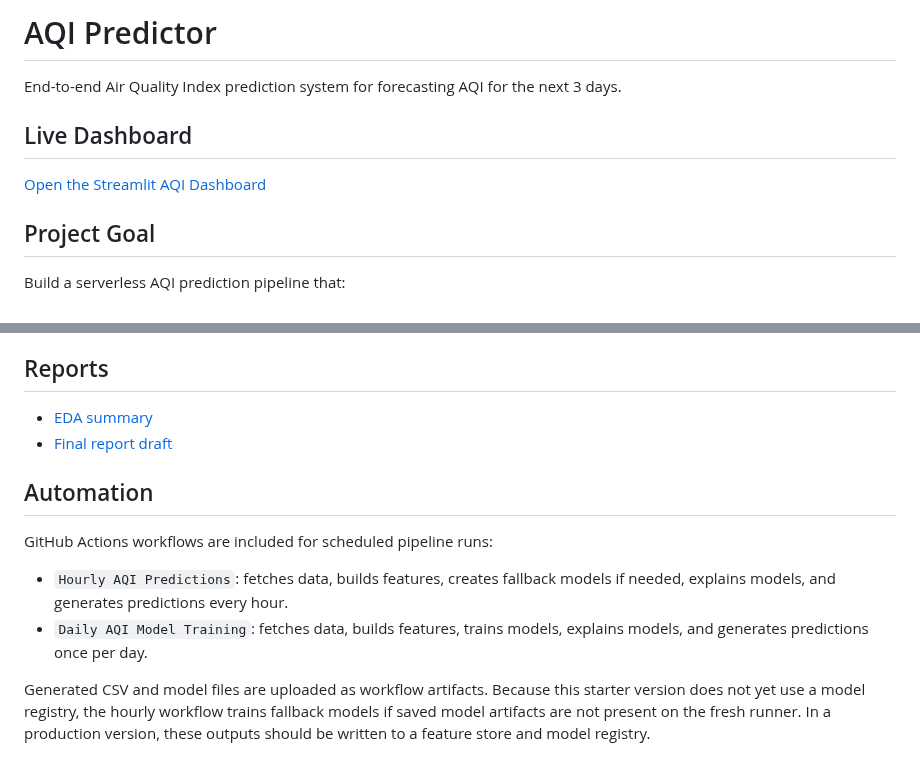
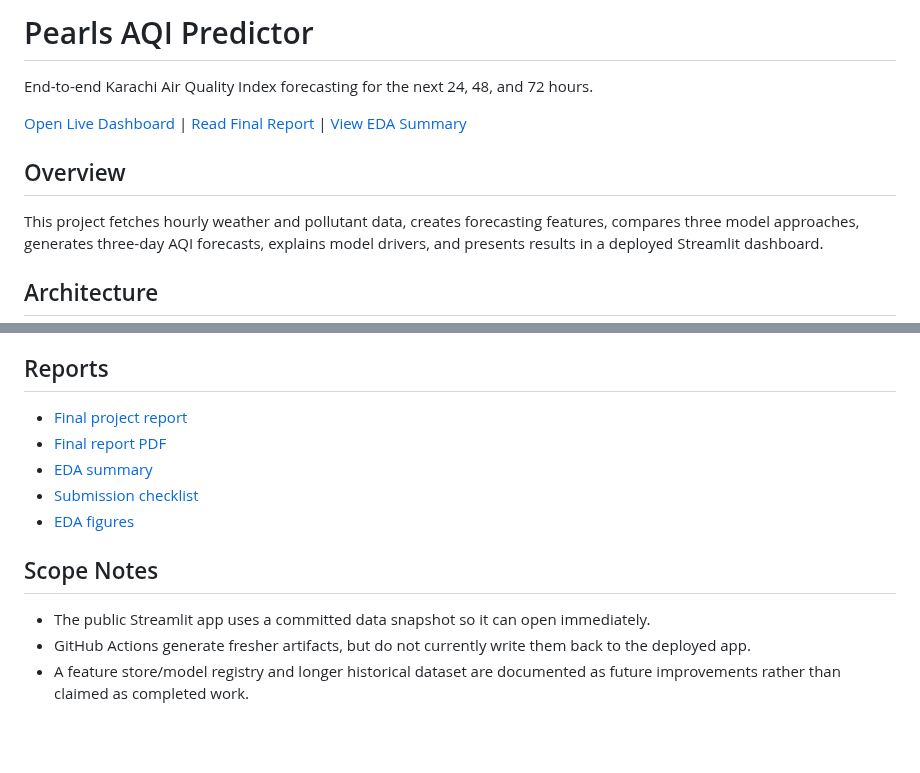
Before and after one commit to khizerrizvi12/Pearls-AQI-Predictor, a Markdown page: README.md, 2 parts joined by grey strips. Rendered like a GitHub page; blank space fills up the shorter version.

```diff
--- a/README.md
+++ b/README.md
@@ -1,12 +1,12 @@
-# AQI Predictor
+# Pearls AQI Predictor
 
-End-to-end Air Quality Index prediction system for forecasting AQI for the next 3 days.
+End-to-end Karachi Air Quality Index forecasting for the next 24, 48, and 72 hours.
 
-## Live Dashboard
+[Open Live Dashboard](https://pearls-aqi-predictor-8eluvoxqdhfnpt5iyzfogl.streamlit.app) | [Read Final Report](reports/final_report.md) | [View EDA Summary](reports/eda_summary.md)
 
-[Open the Streamlit AQI Dashboard](https://pearls-aqi-predictor-8eluvoxqdhfnpt5iyzfogl.streamlit.app)
+## Overview
 
-## Project Goal
+This project fetches hourly weather and pollutant data, creates forecasting features, compares three model approaches, generates three-day AQI forecasts, explains model drivers, and presents results in a deployed Streamlit dashboard.
 
-Build a serverless AQI prediction pipeline that:
+## Architecture
 
@@ -71,14 +109,14 @@ These files allow the public dashboard to load immediately. The scheduled GitHub
 
 ## Reports
 
+- [Final project report](reports/final_report.md)
+- [Final report PDF](reports/Pearls_AQI_Predictor_Final_Report.pdf)
 - [EDA summary](reports/eda_summary.md)
-- [Final report draft](reports/final_report.md)
+- [Submission checklist](reports/submission_checklist.md)
+- [EDA figures](reports/figures)
 
-## Automation
+## Scope Notes
 
-GitHub Actions workflows are included for scheduled pipeline runs:
-
-- `Hourly AQI Predictions`: fetches data, builds features, creates fallback models if needed, explains models, and generates predictions every hour.
-- `Daily AQI Model Training`: fetches data, builds features, trains models, explains models, and generates predictions once per day.
-
-Generated CSV and model files are uploaded as workflow artifacts. Because this starter version does not yet use a model registry, the hourly workflow trains fallback models if saved model artifacts are not present on the fresh runner. In a production version, these outputs should be written to a feature store and model registry.
+- The public Streamlit app uses a committed data snapshot so it can open immediately.
+- GitHub Actions generate fresher artifacts, but do not currently write them back to the deployed app.
+- A feature store/model registry and longer historical dataset are documented as future improvements rather than claimed as completed work.
```
Also changed, not shown: other parts of README.md (+77 -39 lines), reports/eda_summary.md (+4 -4 lines), reports/final_report.md (+25 -25 lines), reports/submission_checklist.md (added, +51 -0 lines), reports/figures/aqi_trend.png, reports/figures/daily_aqi_pattern.png, reports/figures/hourly_aqi_pattern.png, reports/figures/pollutant_trends.png, reports/figures/pollutant_weather_correlation.png, 10 other files.
